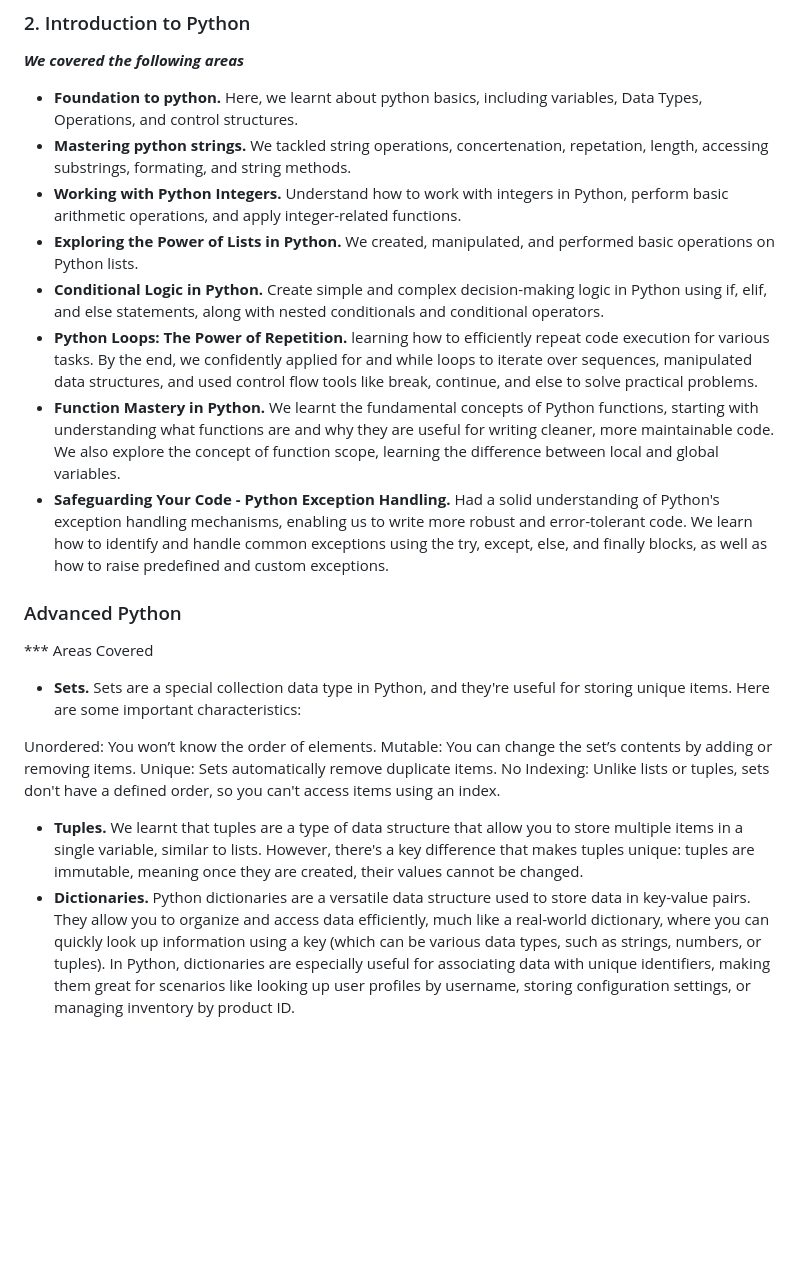
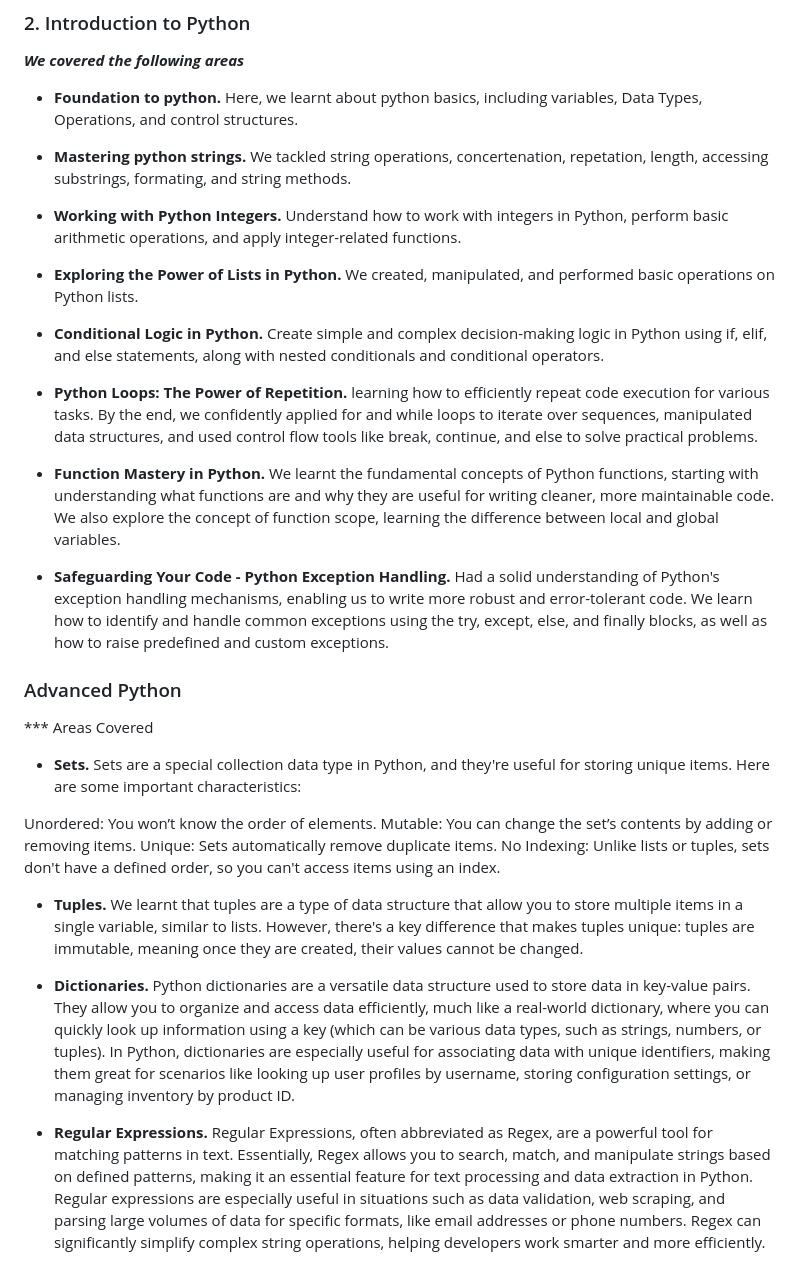
Before and after one commit to millywanderi/codingtemple, a Markdown page: README.md, the part around the change. GitHub-like rendering; blank space fills up the shorter version.

```diff
--- a/README.md
+++ b/README.md
@@ -17,27 +17,34 @@
 
 * **Foundation to python.** Here, we learnt about python basics,
 including variables, Data Types, Operations, and control structures.
+
 * **Mastering python strings.** We tackled string operations,
 concertenation, repetation, length, accessing substrings, formating,
 and string methods.
+
 * **Working with Python Integers.** Understand how to work with
 integers in Python, perform basic arithmetic operations,
 and apply integer-related functions.
+
 * **Exploring the Power of Lists in Python.** We created, manipulated,
 and performed basic operations on Python lists.
+
 * **Conditional Logic in Python.** Create simple and complex
 decision-making logic in Python using if, elif, and else statements,
 along with nested conditionals and conditional operators.
+
 * **Python Loops: The Power of Repetition.** learning how to
 efficiently repeat code execution for various tasks. By the end,
 we confidently applied for and while loops to iterate over sequences,
 manipulated data structures, and used control flow tools like break,
 continue, and else to solve practical problems.
+
 * **Function Mastery in Python.** We learnt the fundamental concepts
 of Python functions, starting with understanding what functions are
 and why they are useful for writing cleaner, more maintainable code.
 We also explore the concept of function scope, learning the difference
 between local and global variables.
+
 * **Safeguarding Your Code - Python Exception Handling.** Had a solid
 understanding of Python's exception handling mechanisms, enabling us
 to write more robust and error-tolerant code. We learn how to identify
@@ -45,18 +52,22 @@ and handle common exceptions using the try, except, else, and finally
 blocks, as well as how to raise predefined and custom exceptions.
 
 ### Advanced Python
+
 *** Areas Covered
+
 * **Sets.** Sets are a special collection data type in Python, and they're useful for storing unique items. Here are some important characteristics:
 
 Unordered: You won’t know the order of elements.
 Mutable: You can change the set’s contents by adding or removing items.
 Unique: Sets automatically remove duplicate items.
 No Indexing: Unlike lists or tuples, sets don't have a defined order, so you can't access items using an index.
+
 * **Tuples.** We learnt that  tuples are a type of data structure that
 allow you to store multiple items in a single variable, similar to
 lists. However, there's a key difference that makes tuples unique:
 tuples are immutable, meaning once they are created, their values
 cannot be changed.
+
 * **Dictionaries.** Python dictionaries are a versatile data structure
 used to store data in key-value pairs. They allow you to organize and
 access data efficiently, much like a real-world dictionary, where you
@@ -66,3 +77,13 @@ are especially useful for associating data with unique identifiers,
 making them great for scenarios like looking up user profiles by
 username, storing configuration settings, or managing inventory by
 product ID.
+
+* **Regular Expressions.** Regular Expressions, often abbreviated as
+Regex, are a powerful tool for matching patterns in text. Essentially,
+Regex allows you to search, match, and manipulate strings based on
+defined patterns, making it an essential feature for text processing
+and data extraction in Python. Regular expressions are especially
+useful in situations such as data validation, web scraping, and
+parsing large volumes of data for specific formats, like email
+addresses or phone numbers. Regex can significantly simplify complex
+string operations, helping developers work smarter and more efficiently.
```
